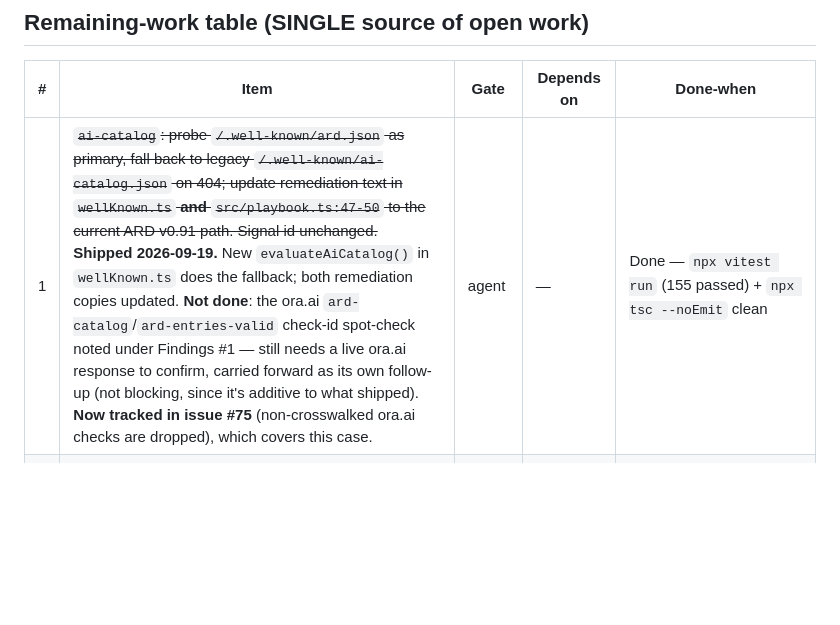
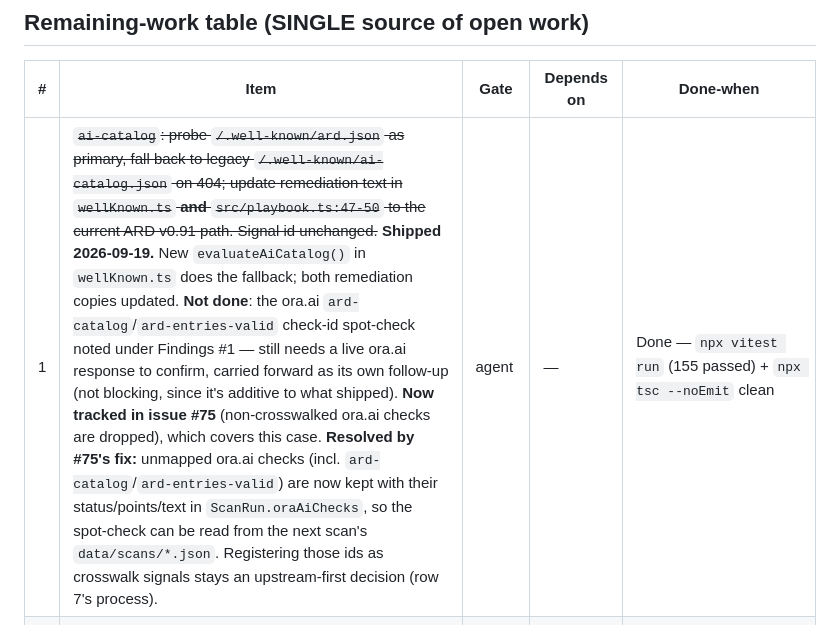
Before and after one commit to qte77/agent-readiness-kit, a Markdown page: docs/plans/0004-crosswalk-accuracy-and-gaps.md, the part around the change. Rendered like a GitHub page; blank space fills up the shorter version.

Commit message:
docs(plan): mark arc 0004 row 1 ora.ai follow-up resolved by #75
Co-Authored-By: Claude <noreply@anthropic.com>

```diff
--- a/docs/plans/0004-crosswalk-accuracy-and-gaps.md
+++ b/docs/plans/0004-crosswalk-accuracy-and-gaps.md
@@ -315,7 +315,7 @@ existing convention this repo already enforces structurally for *presence*, just
 
 | # | Item | Gate | Depends on | Done-when |
 |---|------|------|------------|-----------|
-| 1 | ~~`ai-catalog`: probe `/.well-known/ard.json` as primary, fall back to legacy `/.well-known/ai-catalog.json` on 404; update remediation text in `wellKnown.ts` **and** `src/playbook.ts:47-50` to the current ARD v0.91 path. Signal id unchanged.~~ **Shipped 2026-09-19.** New `evaluateAiCatalog()` in `wellKnown.ts` does the fallback; both remediation copies updated. **Not done**: the ora.ai `ard-catalog`/`ard-entries-valid` check-id spot-check noted under Findings #1 — still needs a live ora.ai response to confirm, carried forward as its own follow-up (not blocking, since it's additive to what shipped). **Now tracked in issue #75** (non-crosswalked ora.ai checks are dropped), which covers this case. | agent | — | Done — `npx vitest run` (155 passed) + `npx tsc --noEmit` clean |
+| 1 | ~~`ai-catalog`: probe `/.well-known/ard.json` as primary, fall back to legacy `/.well-known/ai-catalog.json` on 404; update remediation text in `wellKnown.ts` **and** `src/playbook.ts:47-50` to the current ARD v0.91 path. Signal id unchanged.~~ **Shipped 2026-09-19.** New `evaluateAiCatalog()` in `wellKnown.ts` does the fallback; both remediation copies updated. **Not done**: the ora.ai `ard-catalog`/`ard-entries-valid` check-id spot-check noted under Findings #1 — still needs a live ora.ai response to confirm, carried forward as its own follow-up (not blocking, since it's additive to what shipped). **Now tracked in issue #75** (non-crosswalked ora.ai checks are dropped), which covers this case. **Resolved by #75's fix:** unmapped ora.ai checks (incl. `ard-catalog`/`ard-entries-valid`) are now kept with their status/points/text in `ScanRun.oraAiChecks`, so the spot-check can be read from the next scan's `data/scans/*.json`. Registering those ids as crosswalk signals stays an upstream-first decision (row 7's process). | agent | — | Done — `npx vitest run` (155 passed) + `npx tsc --noEmit` clean |
 | 2 | ~~`mcp-server-card`: add a code comment...~~ **Shipped 2026-09-19.** `cloudflareMcp.ts`'s docstring now notes the SEP-2127 Draft status and the decide-by-default (keep grading pass/fail). `src/playbook.ts:93-96`'s copy needed no change (already hedged). | agent | — | Done — comment added, no probe-path/logic change, `npx tsc --noEmit` clean |
 | 3 | ~~`oauth-oidc-discovery`: reword remediation string...~~ **Shipped 2026-09-19.** `wellKnown.ts`'s remediation now cites OpenID Connect Discovery 1.0 explicitly, distinct from RFC 8414's own default path. `src/playbook.ts:111-113` needed no change (already accurate). | agent | — | Done — existing tests pass unmodified |
 | 4 | ~~`web-bot-auth`: update citation from expired `draft-meunier-*` names...~~ **Shipped 2026-09-19.** Both `contentSignal.ts` and `src/playbook.ts:84-87` now cite `draft-ietf-webbotauth-httpsig-protocol`. Wording only — well-known path and `keys` format unchanged. | agent | — | Done — existing tests pass unmodified |
```
